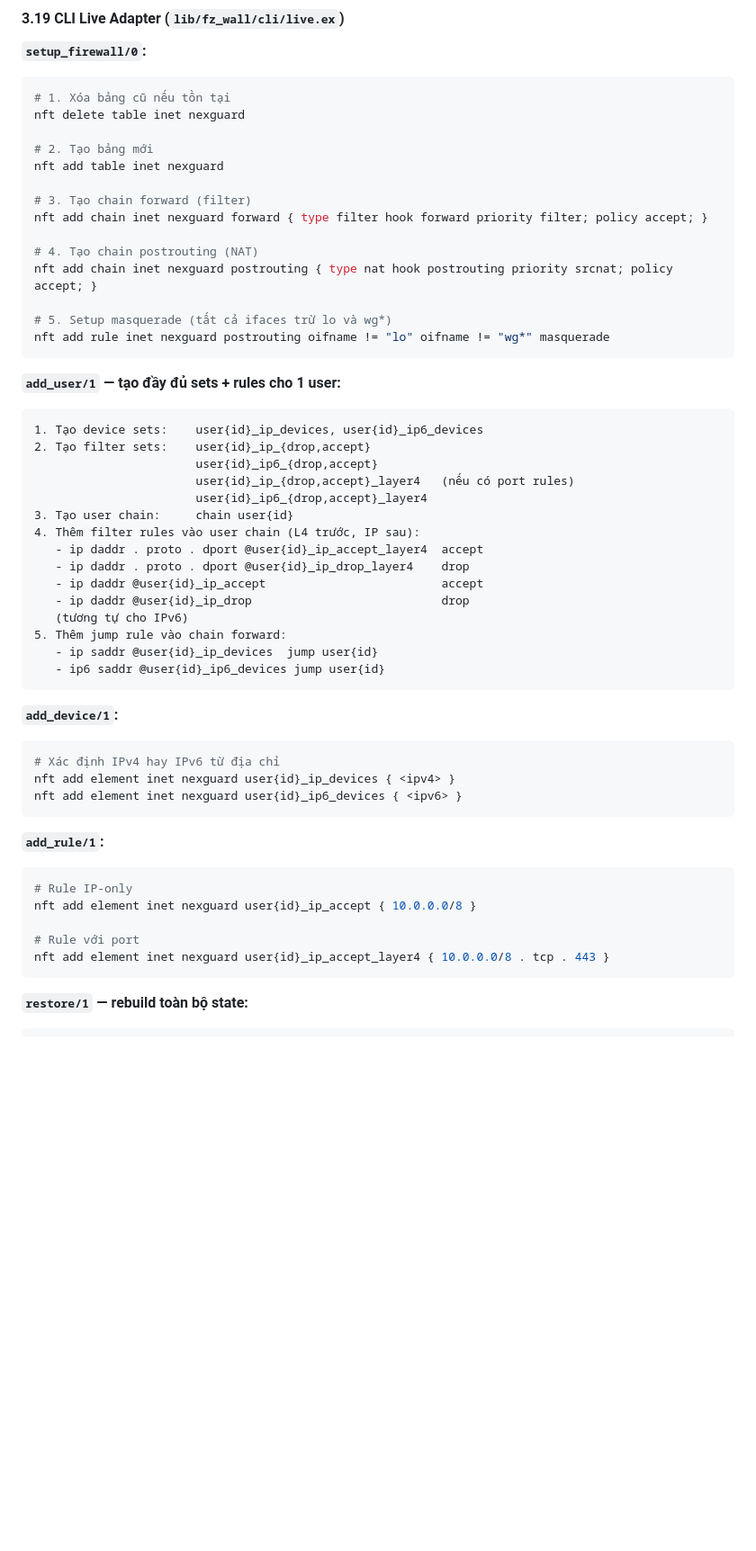
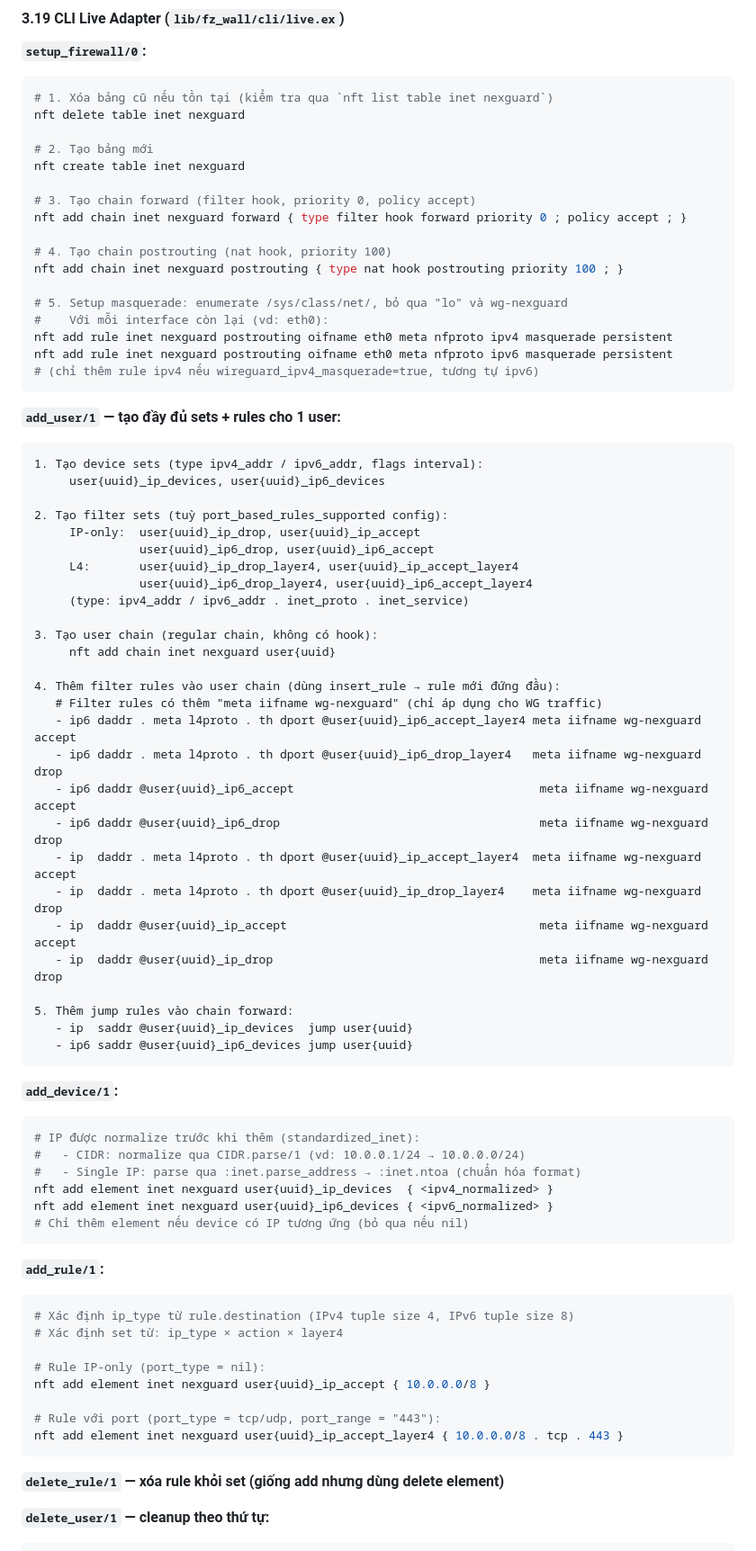
Before and after one commit to 0xphuong/NexGuard, a Markdown page: NEXGUARD_LOGIC.md, the part around one of its changes. Shown at 90% size. GitHub-like rendering; blank space fills up the shorter version.

````diff
--- a/NEXGUARD_LOGIC.md
+++ b/NEXGUARD_LOGIC.md
@@ -351,56 +351,79 @@ config :fz_wall, :cli, FzWall.CLI.Sandbox  # dev/test
 
 **`setup_firewall/0`:**
 ```bash
-# 1. Xóa bảng cũ nếu tồn tại
+# 1. Xóa bảng cũ nếu tồn tại (kiểm tra qua `nft list table inet nexguard`)
 nft delete table inet nexguard
 
 # 2. Tạo bảng mới
-nft add table inet nexguard
+nft create table inet nexguard
 
-# 3. Tạo chain forward (filter)
-nft add chain inet nexguard forward { type filter hook forward priority filter; policy accept; }
+# 3. Tạo chain forward (filter hook, priority 0, policy accept)
+nft add chain inet nexguard forward { type filter hook forward priority 0 ; policy accept ; }
 
-# 4. Tạo chain postrouting (NAT)
-nft add chain inet nexguard postrouting { type nat hook postrouting priority srcnat; policy accept; }
+# 4. Tạo chain postrouting (nat hook, priority 100)
+nft add chain inet nexguard postrouting { type nat hook postrouting priority 100 ; }
 
-# 5. Setup masquerade (tất cả ifaces trừ lo và wg*)
-nft add rule inet nexguard postrouting oifname != "lo" oifname != "wg*" masquerade
+# 5. Setup masquerade: enumerate /sys/class/net/, bỏ qua "lo" và wg-nexguard
+#    Với mỗi interface còn lại (vd: eth0):
+nft add rule inet nexguard postrouting oifname eth0 meta nfproto ipv4 masquerade persistent
+nft add rule inet nexguard postrouting oifname eth0 meta nfproto ipv6 masquerade persistent
+# (chỉ thêm rule ipv4 nếu wireguard_ipv4_masquerade=true, tương tự ipv6)
 ```
 
 **`add_user/1` — tạo đầy đủ sets + rules cho 1 user:**
 ```
-1. Tạo device sets:    user{id}_ip_devices, user{id}_ip6_devices
-2. Tạo filter sets:    user{id}_ip_{drop,accept}
-                       user{id}_ip6_{drop,accept}
-                       user{id}_ip_{drop,accept}_layer4   (nếu có port rules)
-                       user{id}_ip6_{drop,accept}_layer4
-3. Tạo user chain:     chain user{id}
-4. Thêm filter rules vào user chain (L4 trước, IP sau):
-   - ip daddr . proto . dport @user{id}_ip_accept_layer4  accept
-   - ip daddr . proto . dport @user{id}_ip_drop_layer4    drop
-   - ip daddr @user{id}_ip_accept                         accept
-   - ip daddr @user{id}_ip_drop                           drop
-   (tương tự cho IPv6)
-5. Thêm jump rule vào chain forward:
-   - ip saddr @user{id}_ip_devices  jump user{id}
-   - ip6 saddr @user{id}_ip6_devices jump user{id}
+1. Tạo device sets (type ipv4_addr / ipv6_addr, flags interval):
+     user{uuid}_ip_devices, user{uuid}_ip6_devices
+
+2. Tạo filter sets (tuỳ port_based_rules_supported config):
+     IP-only:  user{uuid}_ip_drop, user{uuid}_ip_accept
+               user{uuid}_ip6_drop, user{uuid}_ip6_accept
+     L4:       user{uuid}_ip_drop_layer4, user{uuid}_ip_accept_layer4
+               user{uuid}_ip6_drop_layer4, user{uuid}_ip6_accept_layer4
+     (type: ipv4_addr / ipv6_addr . inet_proto . inet_service)
+
+3. Tạo user chain (regular chain, không có hook):
+     nft add chain inet nexguard user{uuid}
+
+4. Thêm filter rules vào user chain (dùng insert_rule → rule mới đứng đầu):
+   # Filter rules có thêm "meta iifname wg-nexguard" (chỉ áp dụng cho WG traffic)
+   - ip6 daddr . meta l4proto . th dport @user{uuid}_ip6_accept_layer4 meta iifname wg-nexguard accept
+   - ip6 daddr . meta l4proto . th dport @user{uuid}_ip6_drop_layer4   meta iifname wg-nexguard drop
+   - ip6 daddr @user{uuid}_ip6_accept                                   meta iifname wg-nexguard accept
+   - ip6 daddr @user{uuid}_ip6_drop                                     meta iifname wg-nexguard drop
+   - ip  daddr . meta l4proto . th dport @user{uuid}_ip_accept_layer4  meta iifname wg-nexguard accept
+   - ip  daddr . meta l4proto . th dport @user{uuid}_ip_drop_layer4    meta iifname wg-nexguard drop
+   - ip  daddr @user{uuid}_ip_accept                                    meta iifname wg-nexguard accept
+   - ip  daddr @user{uuid}_ip_drop                                      meta iifname wg-nexguard drop
+
+5. Thêm jump rules vào chain forward:
+   - ip  saddr @user{uuid}_ip_devices  jump user{uuid}
+   - ip6 saddr @user{uuid}_ip6_devices jump user{uuid}
 ```
 
 **`add_device/1`:**
 ```bash
-# Xác định IPv4 hay IPv6 từ địa chỉ
-nft add element inet nexguard user{id}_ip_devices { <ipv4> }
-nft add element inet nexguard user{id}_ip6_devices { <ipv6> }
+# IP được normalize trước khi thêm (standardized_inet):
+#   - CIDR: normalize qua CIDR.parse/1 (vd: 10.0.0.1/24 → 10.0.0.0/24)
+#   - Single IP: parse qua :inet.parse_address → :inet.ntoa (chuẩn hóa format)
+nft add element inet nexguard user{uuid}_ip_devices  { <ipv4_normalized> }
+nft add element inet nexguard user{uuid}_ip6_devices { <ipv6_normalized> }
+# Chỉ thêm element nếu device có IP tương ứng (bỏ qua nếu nil)
 ```
 
 **`add_rule/1`:**
 ```bash
-# Rule IP-only
-nft add element inet nexguard user{id}_ip_accept { 10.0.0.0/8 }
+# Xác định ip_type từ rule.destination (IPv4 tuple size 4, IPv6 tuple size 8)
+# Xác định set từ: ip_type × action × layer4
 
-# Rule với port
-nft add element inet nexguard user{id}_ip_accept_layer4 { 10.0.0.0/8 . tcp . 443 }
+# Rule IP-only (port_type = nil):
+nft add element inet nexguard user{uuid}_ip_accept { 10.0.0.0/8 }
+
+# Rule với port (port_type = tcp/udp, port_range = "443"):
+nft add element inet nexguard user{uuid}_ip_accept_layer4 { 10.0.0.0/8 . tcp . 443 }
 ```
 
-**`restore/1` — rebuild toàn bộ state:**
+**`delete_rule/1` — xóa rule khỏi set (giống add nhưng dùng delete element)**
+
+**`delete_user/1` — cleanup theo thứ tự:**
 ```
````
Also changed, not shown: other parts of NEXGUARD_LOGIC.md (+21 -3 lines).
